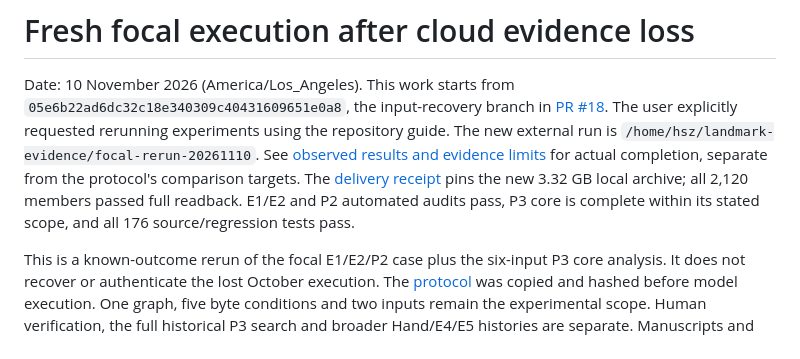
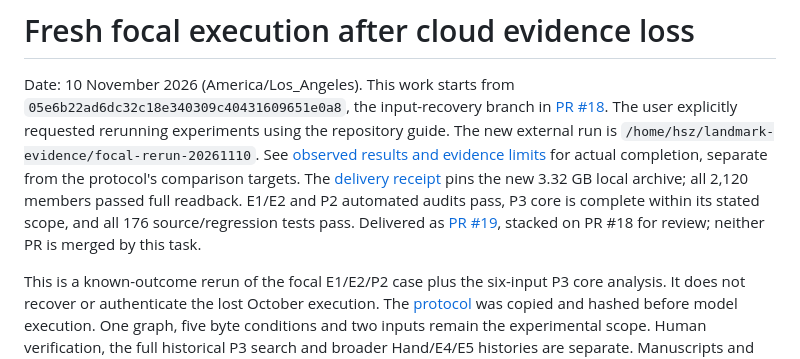
Before and after one commit to lcresearch/landmark-metadata, a Markdown page: work/focal-rerun-20261110/README.md, the part around the change. Drawn GitHub-style.

Commit message:
Record focal rerun PR delivery

```diff
--- a/work/focal-rerun-20261110/README.md
+++ b/work/focal-rerun-20261110/README.md
@@ -10,6 +10,8 @@ separate from the protocol's comparison targets.
 The [delivery receipt](delivery-record.json) pins the new 3.32 GB local archive;
 all 2,120 members passed full readback. E1/E2 and P2 automated audits pass, P3 core
 is complete within its stated scope, and all 176 source/regression tests pass.
+Delivered as [PR #19](https://github.com/lcresearch/landmark-metadata/pull/19),
+stacked on PR #18 for review; neither PR is merged by this task.
 
 This is a known-outcome rerun of the focal E1/E2/P2 case plus the six-input P3
 core analysis. It does not recover or authenticate the lost October execution.
```
Also changed, not shown: MEMORY.md (+3 -0 lines).
